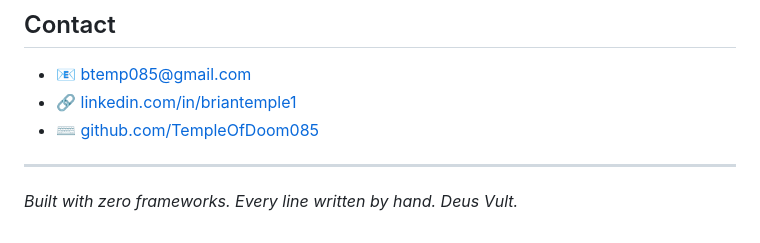
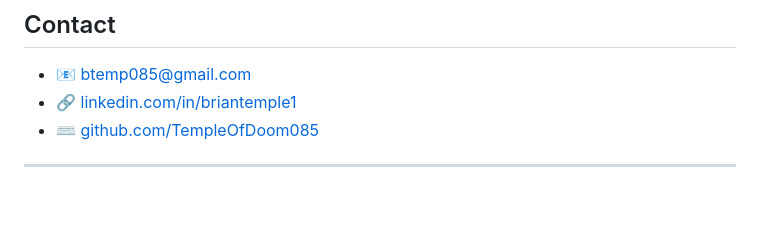
Before and after one commit to TempleOfDoom085/TempleOfDoom085.github.io, a Markdown page: README.md, the part around the change. Drawn GitHub-style; blank space fills up the shorter version.

Commit message:
Remove framework statement from README
Removed the phrase about building with zero frameworks.

```diff
--- a/README.md
+++ b/README.md
@@ -87,5 +87,3 @@ Original:     Python 3 — SNHU IT 140
 - ⌨ [github.com/TempleOfDoom085](https://github.com/TempleOfDoom085)
 
 ---
-
-*Built with zero frameworks. Every line written by hand. Deus Vult.*
```
